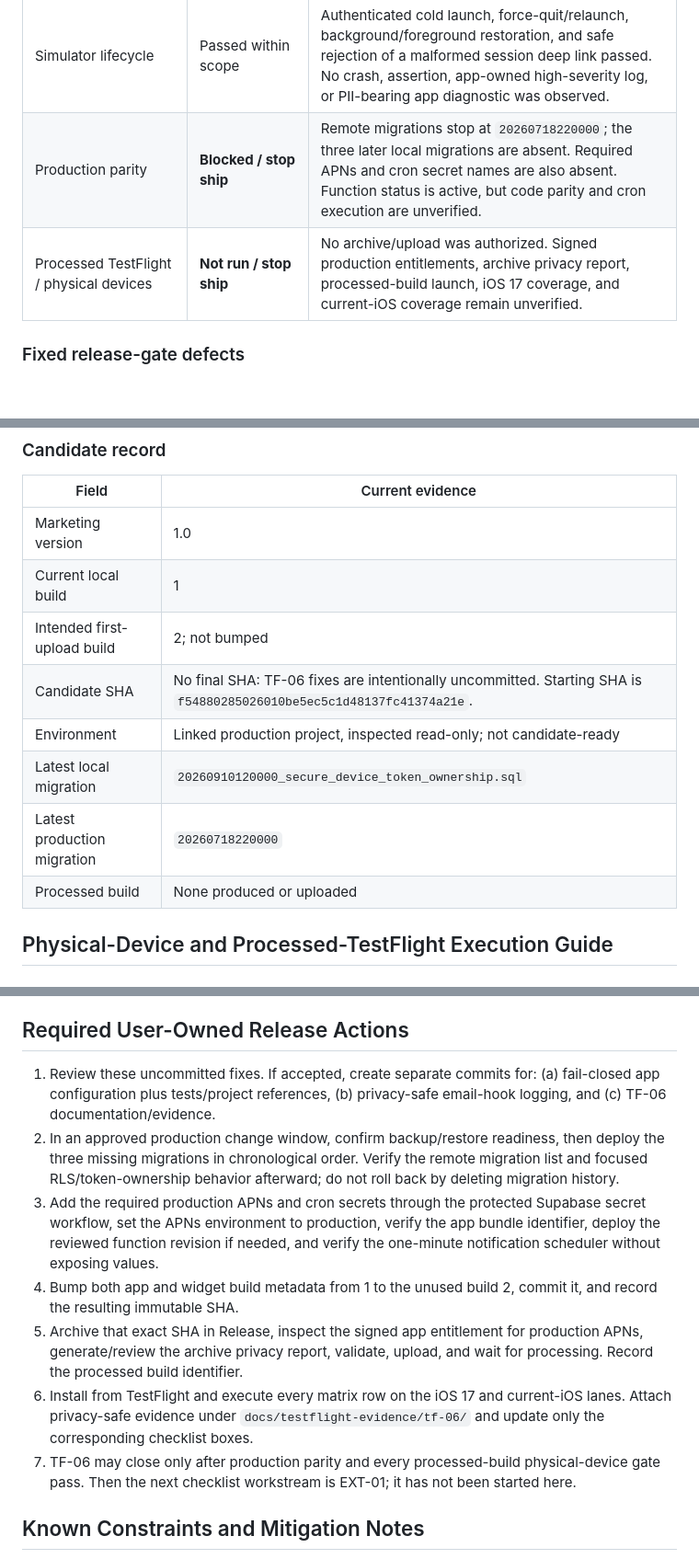
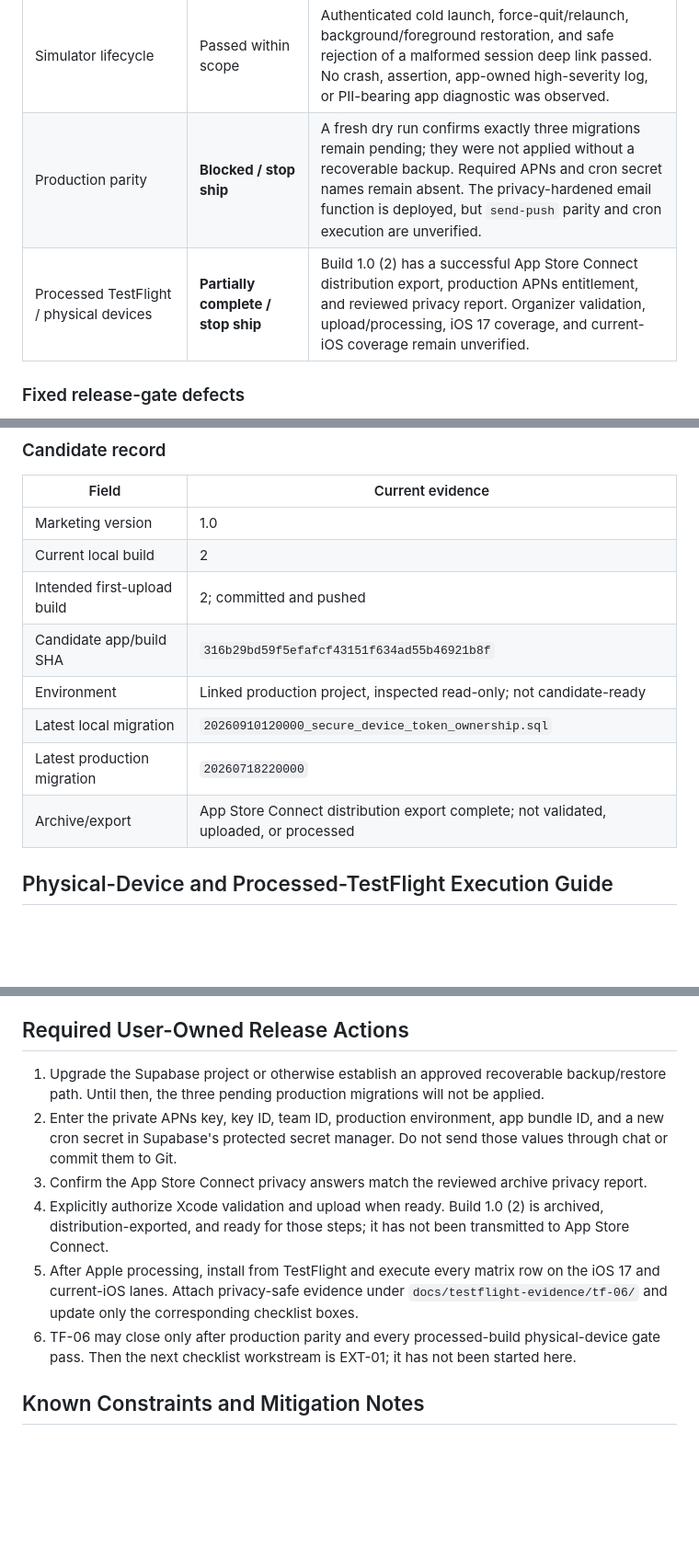
Before and after one commit to nurlanmnn/pickup-ucf, a Markdown page: tasks/plan.md, 3 parts joined by grey strips. Shown at 92% size. Drawn GitHub-style; blank space fills up the shorter version.

Commit message:
docs: record build 2 release preparation
Capture the production dry run, email-function deployment, distribution export, privacy report, and remaining user-owned blockers.

```diff
--- a/tasks/plan.md
+++ b/tasks/plan.md
@@ -176,8 +176,8 @@ Toolchain: Xcode 26.2 (17C52), XcodeGen 2.45.4, Deno 2.9.3, Supabase CLI 2.99.0,
 | Bundle/configuration | Local candidate passed | App IDs are `edu.ucf.pickup` and `edu.ucf.pickup.widget`; app icon, app entitlements, widget, and byte-identical app privacy manifest are present. Local Release Supabase settings are present, HTTPS, and non-placeholder. |
 | Privacy/security review | Passed locally | Configuration now fails closed; user-facing setup details were removed. Email-hook logs no longer include addresses, domains, raw errors, or provider response bodies. A heuristic tracked/history scan found no committed sensitive file or credential; it is not a substitute for key rotation or a dedicated secret scanner. |
 | Simulator lifecycle | Passed within scope | Authenticated cold launch, force-quit/relaunch, background/foreground restoration, and safe rejection of a malformed session deep link passed. No crash, assertion, app-owned high-severity log, or PII-bearing app diagnostic was observed. |
-| Production parity | **Blocked / stop ship** | Remote migrations stop at `20260718220000`; the three later local migrations are absent. Required APNs and cron secret names are also absent. Function status is active, but code parity and cron execution are unverified. |
-| Processed TestFlight / physical devices | **Not run / stop ship** | No archive/upload was authorized. Signed production entitlements, archive privacy report, processed-build launch, iOS 17 coverage, and current-iOS coverage remain unverified. |
+| Production parity | **Blocked / stop ship** | A fresh dry run confirms exactly three migrations remain pending; they were not applied without a recoverable backup. Required APNs and cron secret names remain absent. The privacy-hardened email function is deployed, but `send-push` parity and cron execution are unverified. |
+| Processed TestFlight / physical devices | **Partially complete / stop ship** | Build 1.0 (2) has a successful App Store Connect distribution export, production APNs entitlement, and reviewed privacy report. Organizer validation, upload/processing, iOS 17 coverage, and current-iOS coverage remain unverified. |
 
 ### Fixed release-gate defects
 
@@ -189,13 +189,13 @@ Toolchain: Xcode 26.2 (17C52), XcodeGen 2.45.4, Deno 2.9.3, Supabase CLI 2.99.0,
 | Field | Current evidence |
 | --- | --- |
 | Marketing version | 1.0 |
-| Current local build | 1 |
-| Intended first-upload build | 2; not bumped |
-| Candidate SHA | No final SHA: TF-06 fixes are intentionally uncommitted. Starting SHA is `f54880285026010be5ec5c1d48137fc41374a21e`. |
+| Current local build | 2 |
+| Intended first-upload build | 2; committed and pushed |
+| Candidate app/build SHA | `316b29bd59f5efafcf43151f634ad55b46921b8f` |
 | Environment | Linked production project, inspected read-only; not candidate-ready |
 | Latest local migration | `20260910120000_secure_device_token_ownership.sql` |
 | Latest production migration | `20260718220000` |
-| Processed build | None produced or uploaded |
+| Archive/export | App Store Connect distribution export complete; not validated, uploaded, or processed |
 
 ## Physical-Device and Processed-TestFlight Execution Guide
 
@@ -265,13 +265,12 @@ Toolchain: Xcode 26.2 (17C52), XcodeGen 2.45.4, Deno 2.9.3, Supabase CLI 2.99.0,
 
 ## Required User-Owned Release Actions
 
-1. Review these uncommitted fixes. If accepted, create separate commits for: (a) fail-closed app configuration plus tests/project references, (b) privacy-safe email-hook logging, and (c) TF-06 documentation/evidence.
-2. In an approved production change window, confirm backup/restore readiness, then deploy the three missing migrations in chronological order. Verify the remote migration list and focused RLS/token-ownership behavior afterward; do not roll back by deleting migration history.
-3. Add the required production APNs and cron secrets through the protected Supabase secret workflow, set the APNs environment to production, verify the app bundle identifier, deploy the reviewed function revision if needed, and verify the one-minute notification scheduler without exposing values.
-4. Bump both app and widget build metadata from 1 to the unused build 2, commit it, and record the resulting immutable SHA.
-5. Archive that exact SHA in Release, inspect the signed app entitlement for production APNs, generate/review the archive privacy report, validate, upload, and wait for processing. Record the processed build identifier.
-6. Install from TestFlight and execute every matrix row on the iOS 17 and current-iOS lanes. Attach privacy-safe evidence under `docs/testflight-evidence/tf-06/` and update only the corresponding checklist boxes.
-7. TF-06 may close only after production parity and every processed-build physical-device gate pass. Then the next checklist workstream is EXT-01; it has not been started here.
+1. Upgrade the Supabase project or otherwise establish an approved recoverable backup/restore path. Until then, the three pending production migrations will not be applied.
+2. Enter the private APNs key, key ID, team ID, production environment, app bundle ID, and a new cron secret in Supabase's protected secret manager. Do not send those values through chat or commit them to Git.
+3. Confirm the App Store Connect privacy answers match the reviewed archive privacy report.
+4. Explicitly authorize Xcode validation and upload when ready. Build 1.0 (2) is archived, distribution-exported, and ready for those steps; it has not been transmitted to App Store Connect.
+5. After Apple processing, install from TestFlight and execute every matrix row on the iOS 17 and current-iOS lanes. Attach privacy-safe evidence under `docs/testflight-evidence/tf-06/` and update only the corresponding checklist boxes.
+6. TF-06 may close only after production parity and every processed-build physical-device gate pass. Then the next checklist workstream is EXT-01; it has not been started here.
 
 ## Known Constraints and Mitigation Notes
 
```
Also changed, not shown: 1 other file.
